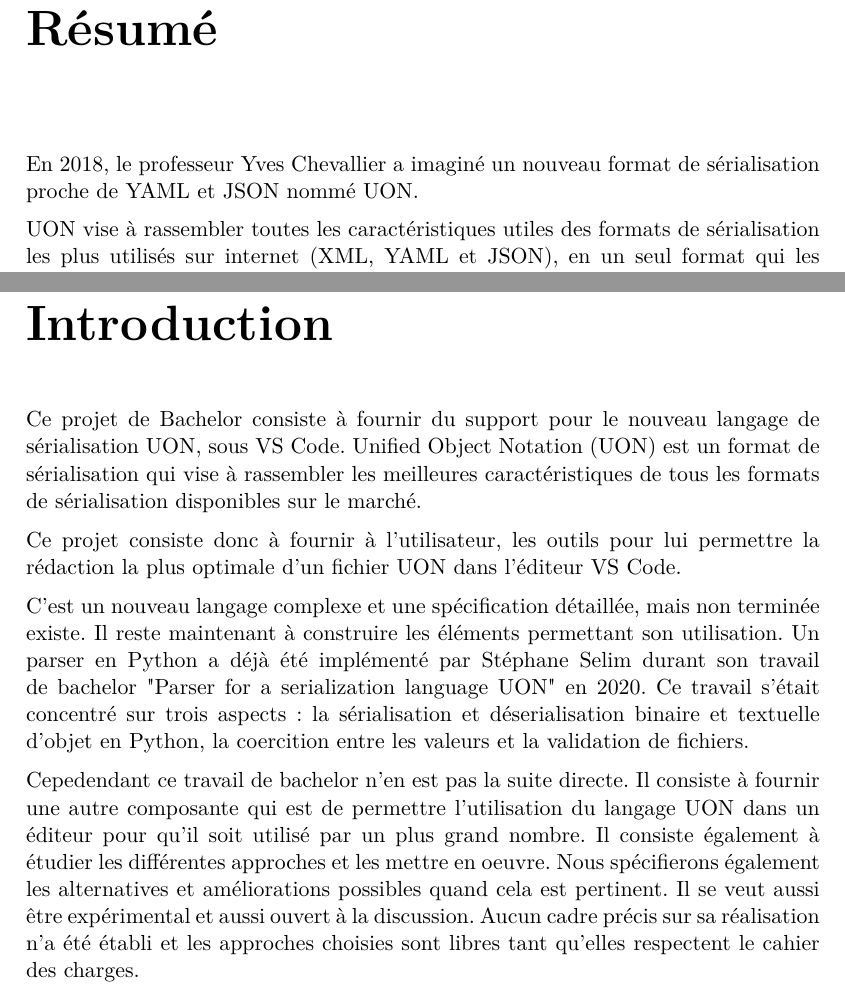
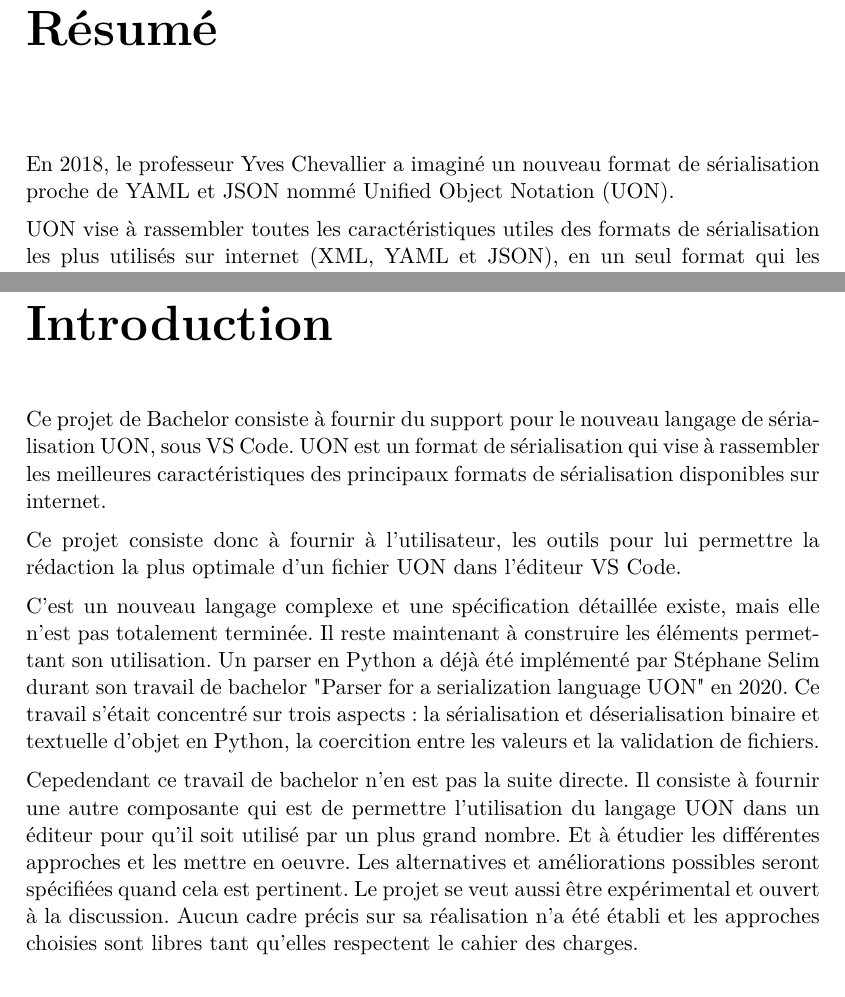
Before and after one commit to vitorva/report-tb, a LaTeX thesis (report.tex, which reads abstract.tex): two parts of pages 4 and 11 of 57, joined at a grey line, cut so that both start at the same text. Compiled offline with XeLaTeX.

Commit message:
introduction

```diff
--- a/abstract.tex
+++ b/abstract.tex
@@ -1,7 +1,7 @@
 % Francais
 
 % • le contexte,
-En 2018, le professeur Yves Chevallier a imaginé un nouveau format de sérialisation proche de YAML et JSON nommé UON.
+En 2018, le professeur Yves Chevallier a imaginé un nouveau format de sérialisation proche de YAML et JSON nommé \Gls{uon}.
 
 UON vise à rassembler toutes les caractéristiques utiles des formats de sérialisation les plus utilisés sur internet (XML, YAML et JSON),
 en un seul format qui les englobe.
--- a/report.tex
+++ b/report.tex
@@ -98,18 +98,19 @@
 %"Contexte" qui explique comment s'insère ce travail de Bachelor. C'est quoi UON est-ce que quelqu'un a déjà travaillé dessus, ce qu'il a fait, ce qu'il reste à faire.
 
 Ce projet de Bachelor consiste à fournir du support pour le nouveau langage de sérialisation UON, sous VS Code.
-\Gls{uon} est un format de sérialisation qui vise à rassembler les meilleures caractéristiques de tous les formats de sérialisation disponibles sur le marché.
+UON est un format de sérialisation qui vise à rassembler les meilleures caractéristiques des principaux formats de sérialisation disponibles sur internet.
 
 Ce projet consiste donc à fournir à l'utilisateur, les outils pour lui permettre la rédaction la plus optimale d'un fichier UON dans l'éditeur VS Code.
 
-C'est un nouveau langage complexe et une spécification détaillée, mais non terminée existe. Il reste maintenant à construire les éléments permettant son utilisation.
+C'est un nouveau langage complexe et une spécification détaillée existe, mais elle n'est pas totalement terminée. Il reste maintenant à construire les éléments permettant son utilisation.
 Un parser en Python a déjà été implémenté par Stéphane Selim durant son travail de bachelor "Parser for a serialization language UON" en 2020.
 Ce travail s'était concentré sur trois aspects : la sérialisation et déserialisation binaire et textuelle d'objet en Python, la coercition entre les valeurs et la validation de fichiers.
 
 Cepedendant ce travail de bachelor n'en est pas la suite directe.
 Il consiste à fournir une autre composante qui est de permettre l'utilisation du langage UON dans un éditeur pour qu'il soit utilisé par un plus grand nombre.
-Il consiste également à étudier les différentes approches et les mettre en oeuvre. Nous spécifierons également les alternatives et améliorations possibles quand cela est pertinent.
-Il se veut aussi être expérimental et aussi ouvert à la discussion.
+Et à étudier les différentes approches et les mettre en oeuvre.
+Les alternatives et améliorations possibles seront spécifiées quand cela est pertinent.
+Le projet se veut aussi être expérimental et ouvert à la discussion.
 Aucun cadre précis sur sa réalisation n'a été établi et les approches choisies sont libres tant qu'elles respectent le cahier des charges.
 
 Ce travail se focalise uniquement sur VS code dans un premier temps. Le choix de cet éditeur sera expliqué plus tard.
```
